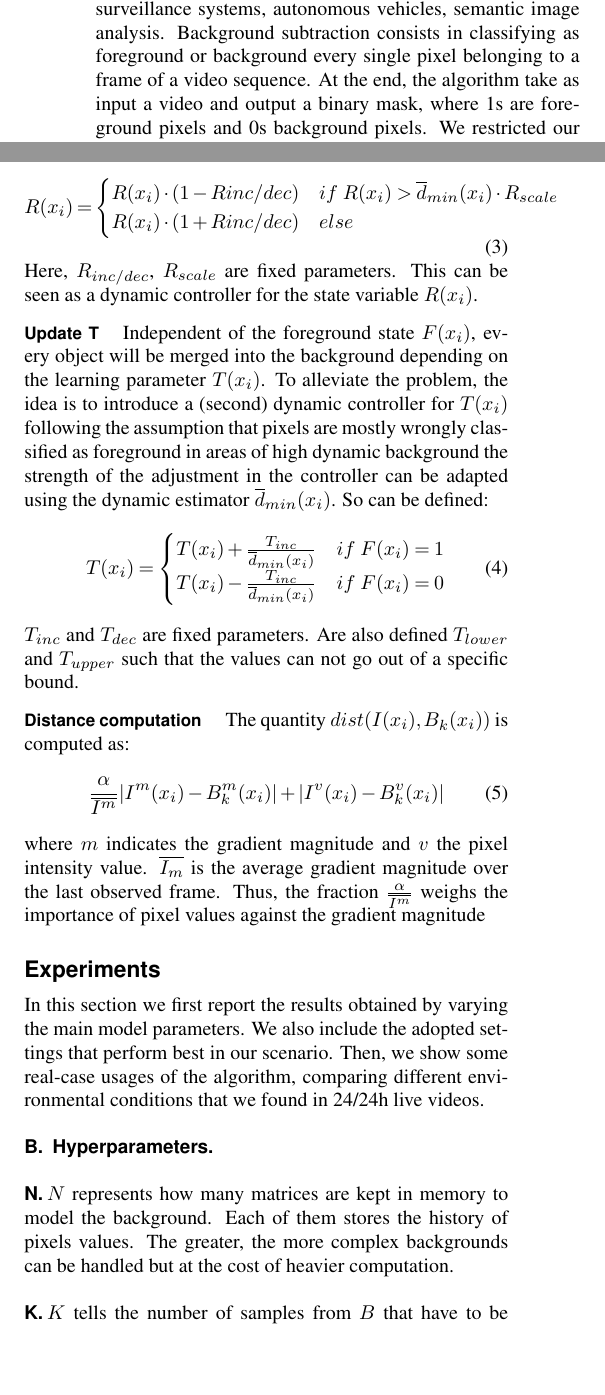
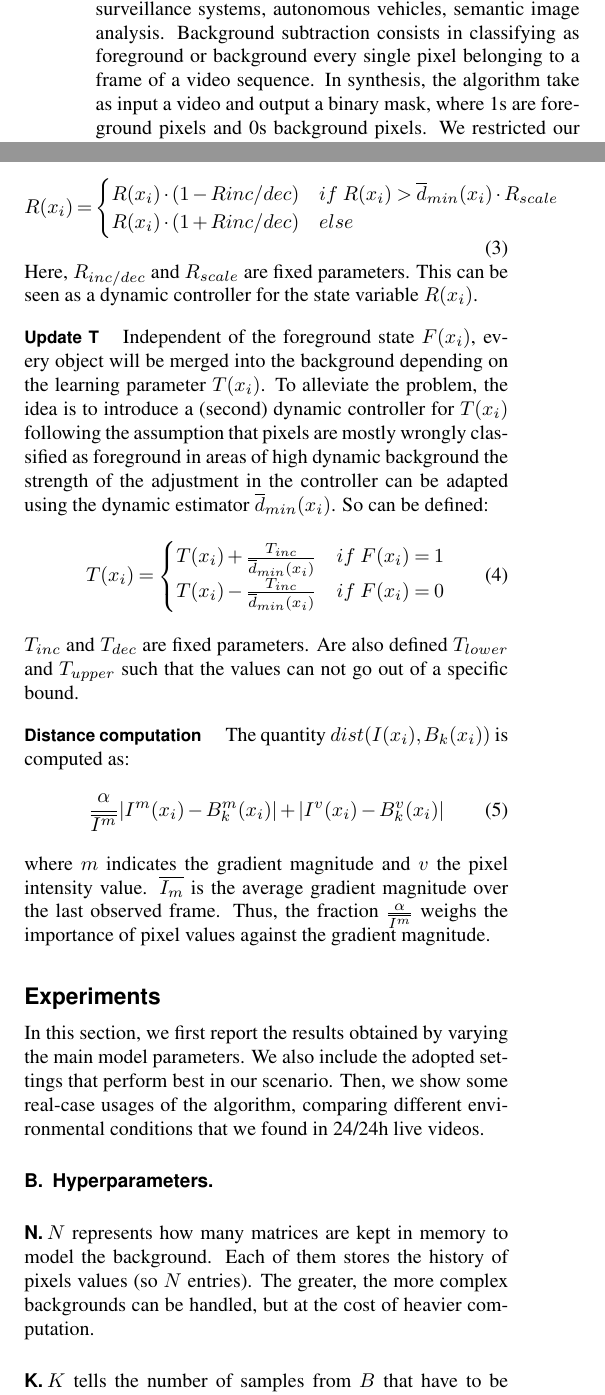
Before and after one commit to federicoparroni/IACV_background_subtractor, a LaTeX document (paper/Main.tex, which reads paper/Paper.tex): two parts of the columns of pages 1 and 2 of 8, joined at a grey line, cut so that both start at the same text, the shorter picture padded with empty space. Compiled offline with pdfLaTeX.

Commit message:
Small corrections

```diff
--- a/paper/Paper.tex
+++ b/paper/Paper.tex
@@ -30,7 +30,7 @@ The model studied is the PBAS (Pixel-Based Adaptive Segmenter): it follows a non
 \section*{Introduction}
 Background subtraction and foreground detection are the basic tasks of many real application systems,
 for example, surveillance systems, autonomous vehicles, semantic image analysis. Background subtraction
-consists in classifying as foreground or background every single pixel belonging to a frame of a video sequence. At the end, the algorithm take as input a video and output a binary mask, where 1s are foreground pixels and 0s background pixels.
+consists in classifying as foreground or background every single pixel belonging to a frame of a video sequence. In synthesis, the algorithm take as input a video and output a binary mask, where 1s are foreground pixels and 0s background pixels.
 We restricted our domain to traffic monitoring, in particular this work should put the basis for an automated
 tool to identify cars and detect anomalies in highways and roads 24/24h (e.g. car accidents,
 traffic jam, wrong-direction driving) using a standard RGB stationary camera.
@@ -97,7 +91,7 @@ the decision threshold can be dynamically adapted as follows:
 \begin{equation} \label{eq:R}
 R(x_i)=\begin{cases} R(x_i)\cdot(1-R{inc/dec}) &if\ R(x_i)> \overline{d}_{min}(x_i)\cdot R_{scale} \\ R(x_i)\cdot (1+R{inc/dec}) &else  \end{cases}
 \end{equation}
-Here, $R_{inc/dec}$, $R_{scale}$ are fixed parameters. This can be seen as a dynamic controller for the state variable $R(x_i)$.
+Here, $R_{inc/dec}$ and $R_{scale}$ are fixed parameters. This can be seen as a dynamic controller for the state variable $R(x_i)$.
 \paragraph{Update T}
 Independent of the foreground state $F(x_i)$, every object will be merged into the background depending on the learning parameter
 $T(x_i)$. To alleviate the problem, the idea is to introduce a
@@ -111,19 +105,18 @@ The quantity $ dist(I(x_i),B_k(x_i)) $ is computed as:
 \begin{equation} \label{eq:dist}
 \frac{\alpha}{\overline{I^m}}|I^m(x_i) - B_k^m(x_i)| + |I^v(x_i) - B_k^v(x_i)|
 \end{equation}
-where $m$ indicates the gradient magnitude and $v$ the pixel intensity value. $\overline{I_m}$ is the average gradient magnitude over the last observed frame. Thus, the fraction $\frac{\alpha}{\overline{I^m}}$ weighs the importance
-of pixel values against the gradient magnitude
+where $m$ indicates the gradient magnitude and $v$ the pixel intensity value. $\overline{I_m}$ is the average gradient magnitude over the last observed frame. Thus, the fraction $\frac{\alpha}{\overline{I^m}}$ weighs the importance of pixel values against the gradient magnitude.
 
 \section*{Experiments}
 
-In this section we first report the results obtained by varying the main model parameters. We also include the adopted settings that perform best in our scenario. Then, we show some real-case usages of the algorithm, comparing different environmental conditions that we found in 24/24h live videos.
+In this section, we first report the results obtained by varying the main model parameters. We also include the adopted settings that perform best in our scenario. Then, we show some real-case usages of the algorithm, comparing different environmental conditions that we found in 24/24h live videos.
 
 \subsection{Hyperparameters}
 
 \subsection*{N}
 $N$ represents how many matrices are kept in memory to model the background.
-Each of them stores the history of pixels values.
-The greater, the more complex backgrounds can be handled but at the cost of heavier
+Each of them stores the history of pixels values (so $N$ entries).
+The greater, the more complex backgrounds can be handled, but at the cost of heavier
 computation.
 \begin{figure}[!t]
 \centering
```
Also changed, not shown: paper/Paper.tex (28 more changed lines).
